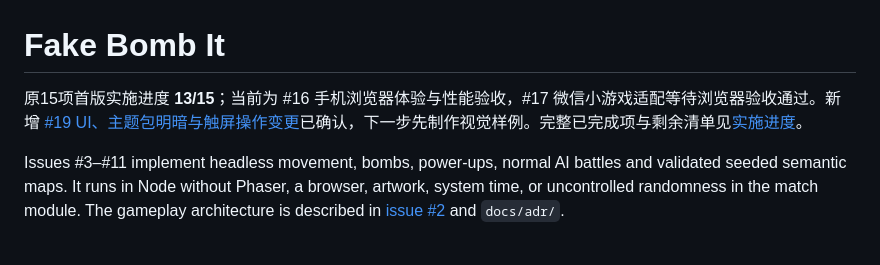
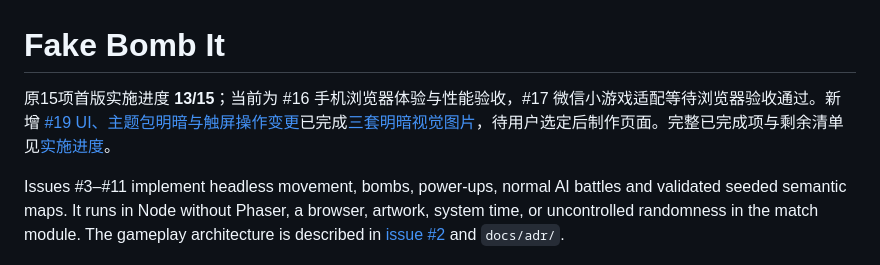
Before and after one commit to tee229/fakebombit, a Markdown page: README.md, the part around the change. GitHub-like rendering.

```diff
--- a/README.md
+++ b/README.md
@@ -1,6 +1,6 @@
 # Fake Bomb It
 
-原15项首版实施进度 **13/15**；当前为 #16 手机浏览器体验与性能验收，#17 微信小游戏适配等待浏览器验收通过。新增 [#19 UI、主题包明暗与触屏操作变更](https://github.com/tee229/fakebombit/issues/19)已确认，下一步先制作视觉样例。完整已完成项与剩余清单见[实施进度](docs/implementation-status.md)。
+原15项首版实施进度 **13/15**；当前为 #16 手机浏览器体验与性能验收，#17 微信小游戏适配等待浏览器验收通过。新增 [#19 UI、主题包明暗与触屏操作变更](https://github.com/tee229/fakebombit/issues/19)已完成[三套明暗视觉图片](.impeccable/mocks/issue-19/README.md)，待用户选定后制作页面。完整已完成项与剩余清单见[实施进度](docs/implementation-status.md)。
 
 Issues #3–#11 implement headless movement, bombs, power-ups, normal AI battles and validated seeded semantic maps. It runs in Node without Phaser, a browser, artwork, system time, or uncontrolled randomness in the match module. The gameplay architecture is described in [issue #2](https://github.com/tee229/fakebombit/issues/2) and `docs/adr/`.
 
```
Also changed, not shown: docs/validation/issue-19-visual-proposals.md (+6 -4 lines).
